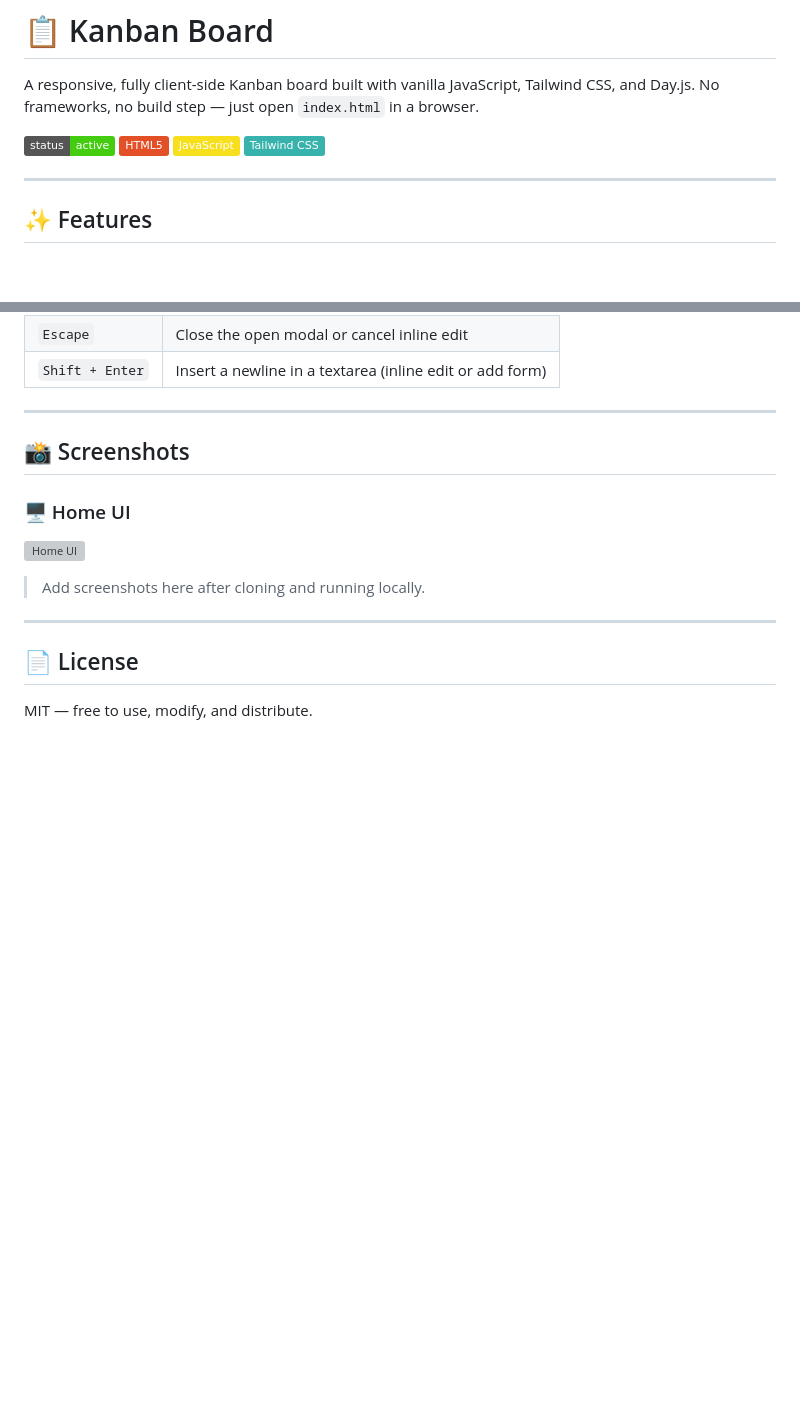
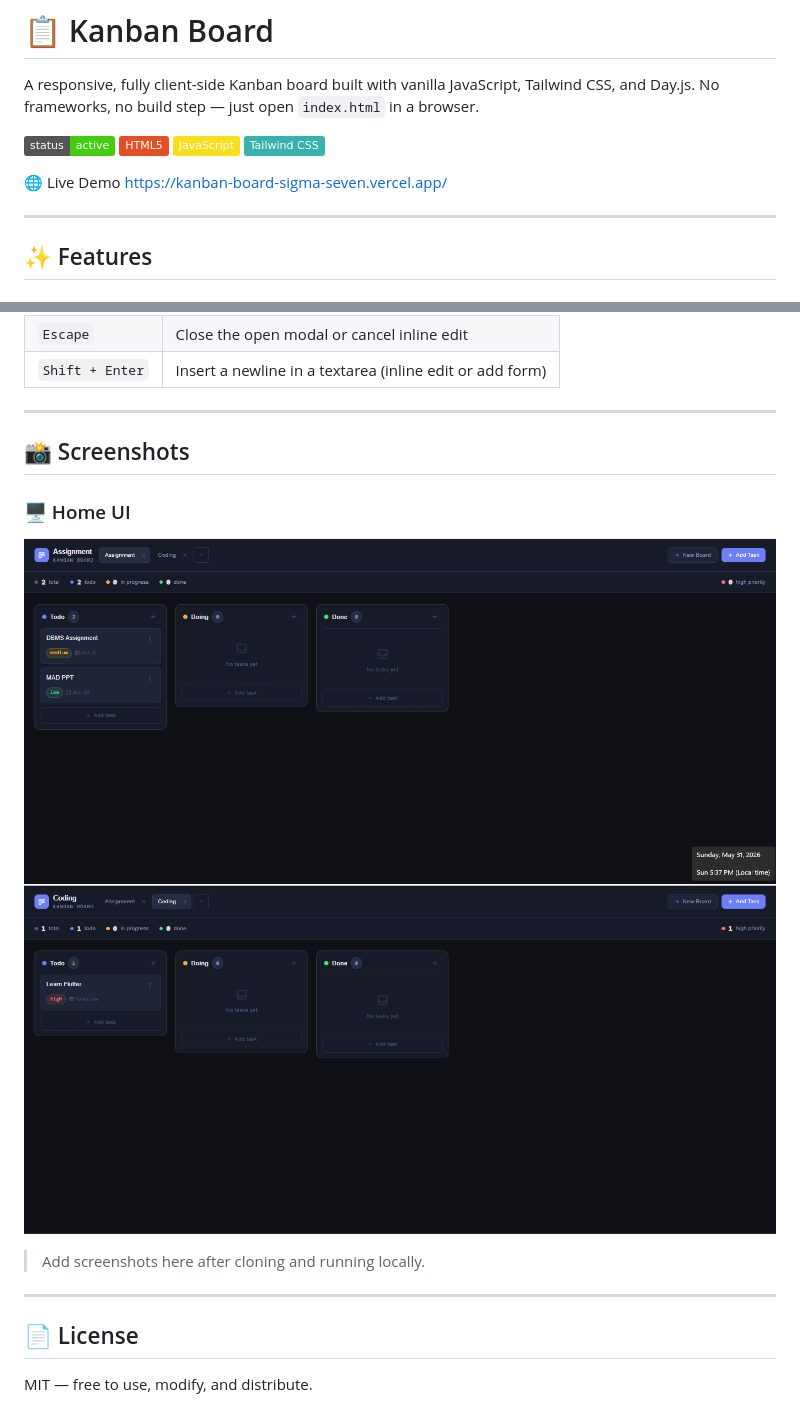
Before and after one commit to itzbalajix/Kanban-Board, a Markdown page: README.md, 2 parts joined by grey strips. Rendered like a GitHub page; badges without logos; blank space fills up the shorter version; grey boxes are pictures that could not be loaded.

```diff
--- a/README.md
+++ b/README.md
@@ -3,6 +3,9 @@
 A responsive, fully client-side Kanban board built with vanilla JavaScript, Tailwind CSS, and Day.js. No frameworks, no build step — just open `index.html` in a browser.
 
 ![Kanban Board](https://img.shields.io/badge/status-active-brightgreen) ![HTML](https://img.shields.io/badge/HTML5-E34F26?logo=html5&logoColor=white) ![JavaScript](https://img.shields.io/badge/JavaScript-F7DF1E?logo=javascript&logoColor=black) ![TailwindCSS](https://img.shields.io/badge/Tailwind_CSS-38B2AC?logo=tailwind-css&logoColor=white)
+
+🌐 Live Demo
+https://kanban-board-sigma-seven.vercel.app/
 
 ---
 
@@ -111,7 +114,8 @@ Tasks are stored as an array of objects inside each board:
 ## 📸 Screenshots
 ### 🖥️ Home UI
 
-![Home UI](./screenshots/Github-profile-finder-01.png)
+![Home UI](./screenshots/Kanban-board-SS-01.png)
+![Home UI](./screenshots/Kanban-board-SS-02.png)
 
 > Add screenshots here after cloning and running locally.
 
```
